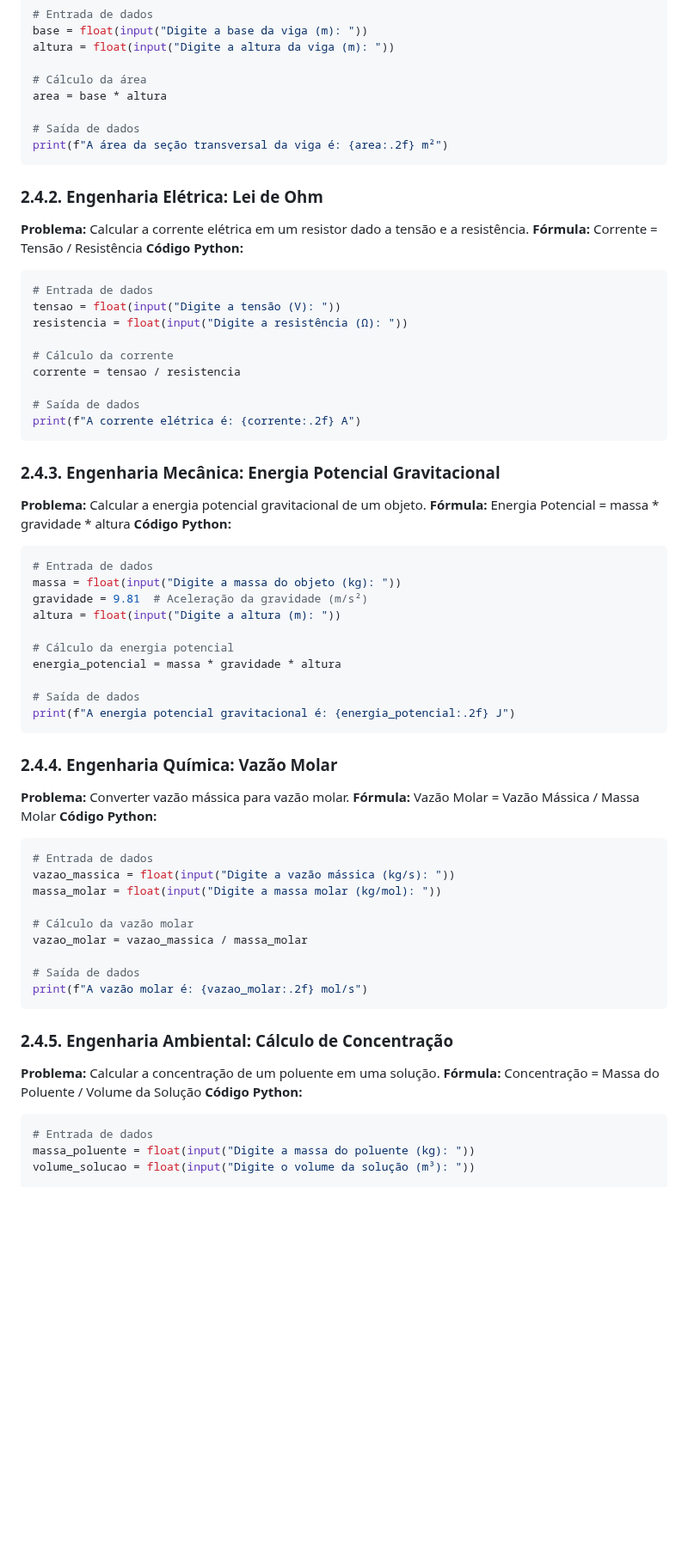
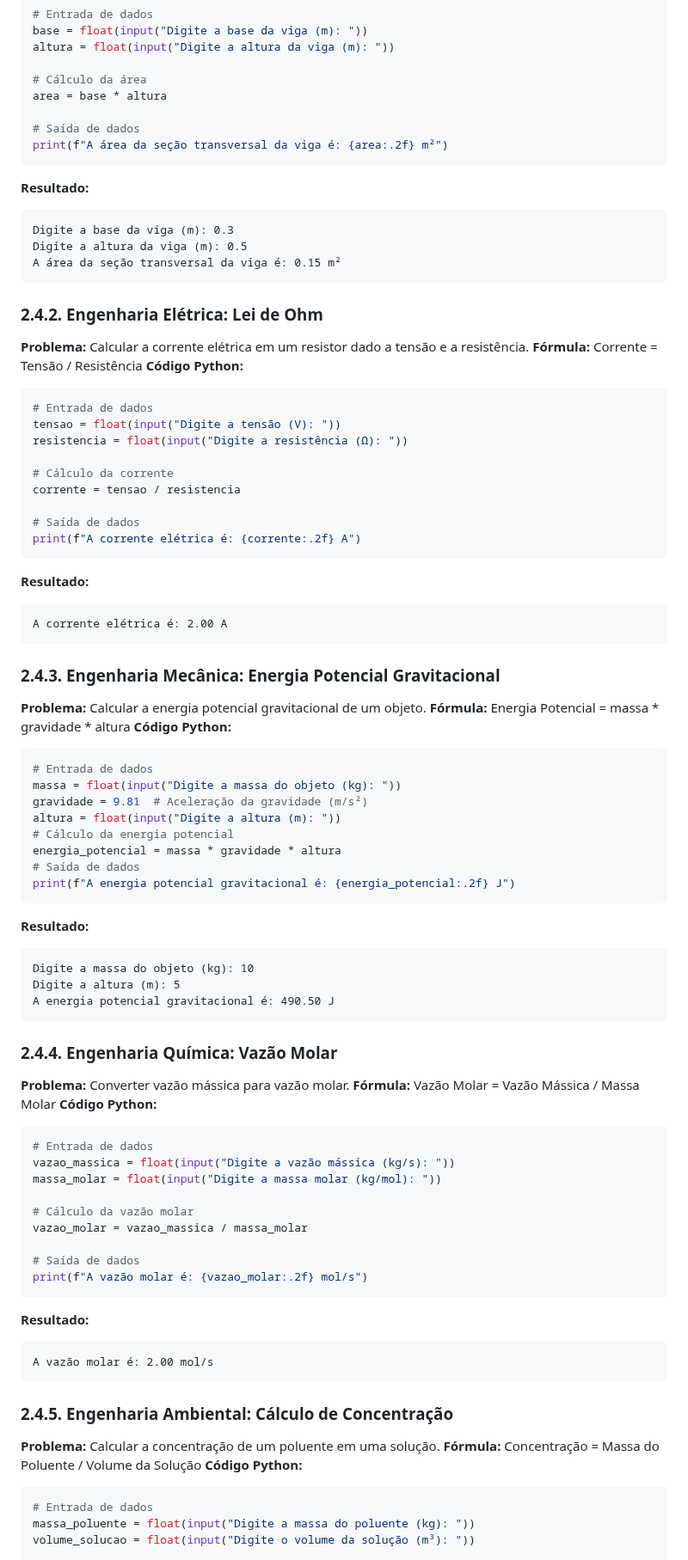
Before and after one commit to chmulato/tcc_python, a Markdown page: docs/livros/python_engenharia.md, the part around one of its changes. Shown at 86% size. Rendered like a GitHub page; blank space fills up the shorter version.

````diff
--- a/docs/livros/python_engenharia.md
+++ b/docs/livros/python_engenharia.md
@@ -1021,6 +1026,13 @@ area = base * altura
 print(f"A área da seção transversal da viga é: {area:.2f} m²")
 ```
 
+**Resultado:**
+```plaintext
+Digite a base da viga (m): 0.3
+Digite a altura da viga (m): 0.5
+A área da seção transversal da viga é: 0.15 m²
+```
+
 ### 2.4.2. Engenharia Elétrica: Lei de Ohm
 
 **Problema:** Calcular a corrente elétrica em um resistor dado a tensão e a resistência.
@@ -1036,6 +1048,11 @@ corrente = tensao / resistencia
 
 # Saída de dados
 print(f"A corrente elétrica é: {corrente:.2f} A")
+```
+
+**Resultado:**
+```plaintext
+A corrente elétrica é: 2.00 A
 ```
 
 ### 2.4.3. Engenharia Mecânica: Energia Potencial Gravitacional
@@ -1048,12 +1065,17 @@ print(f"A corrente elétrica é: {corrente:.2f} A")
 massa = float(input("Digite a massa do objeto (kg): "))
 gravidade = 9.81  # Aceleração da gravidade (m/s²)
 altura = float(input("Digite a altura (m): "))
-
 # Cálculo da energia potencial
 energia_potencial = massa * gravidade * altura
-
 # Saída de dados
 print(f"A energia potencial gravitacional é: {energia_potencial:.2f} J")
+```
+
+**Resultado:**
+```plaintext
+Digite a massa do objeto (kg): 10
+Digite a altura (m): 5
+A energia potencial gravitacional é: 490.50 J
 ```
 
 ### 2.4.4. Engenharia Química: Vazão Molar
@@ -1061,7 +1083,6 @@ print(f"A energia potencial gravitacional é: {energia_potencial:.2f} J")
 **Problema:** Converter vazão mássica para vazão molar.
 **Fórmula:** Vazão Molar = Vazão Mássica / Massa Molar
 **Código Python:**
-
 ```python
 # Entrada de dados
 vazao_massica = float(input("Digite a vazão mássica (kg/s): "))
@@ -1074,12 +1095,16 @@ vazao_molar = vazao_massica / massa_molar
 print(f"A vazão molar é: {vazao_molar:.2f} mol/s")
 ```
 
+**Resultado:**
+```plaintext
+A vazão molar é: 2.00 mol/s
+```
+
 ### 2.4.5. Engenharia Ambiental: Cálculo de Concentração
 
 **Problema:** Calcular a concentração de um poluente em uma solução.
 **Fórmula:** Concentração = Massa do Poluente / Volume da Solução
 **Código Python:**
-
 ```python
 # Entrada de dados
 massa_poluente = float(input("Digite a massa do poluente (kg): "))
````
Also changed, not shown: other parts of docs/livros/python_engenharia.md (+37 -24 lines).
